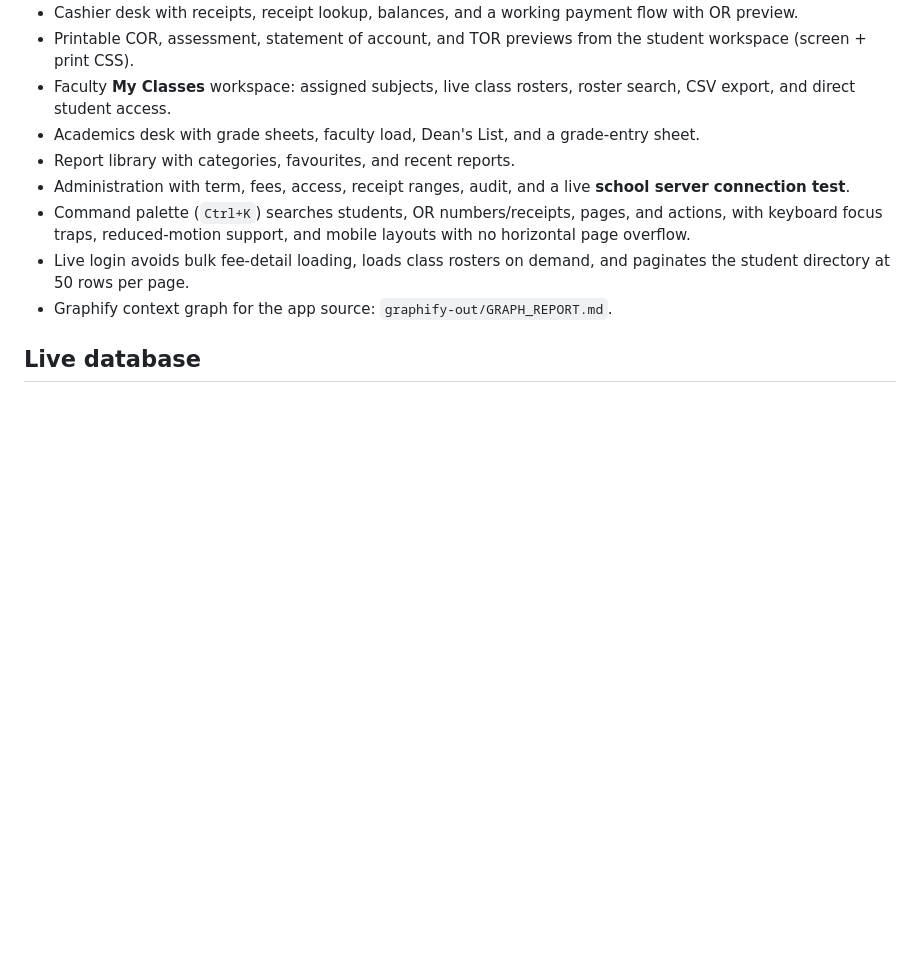
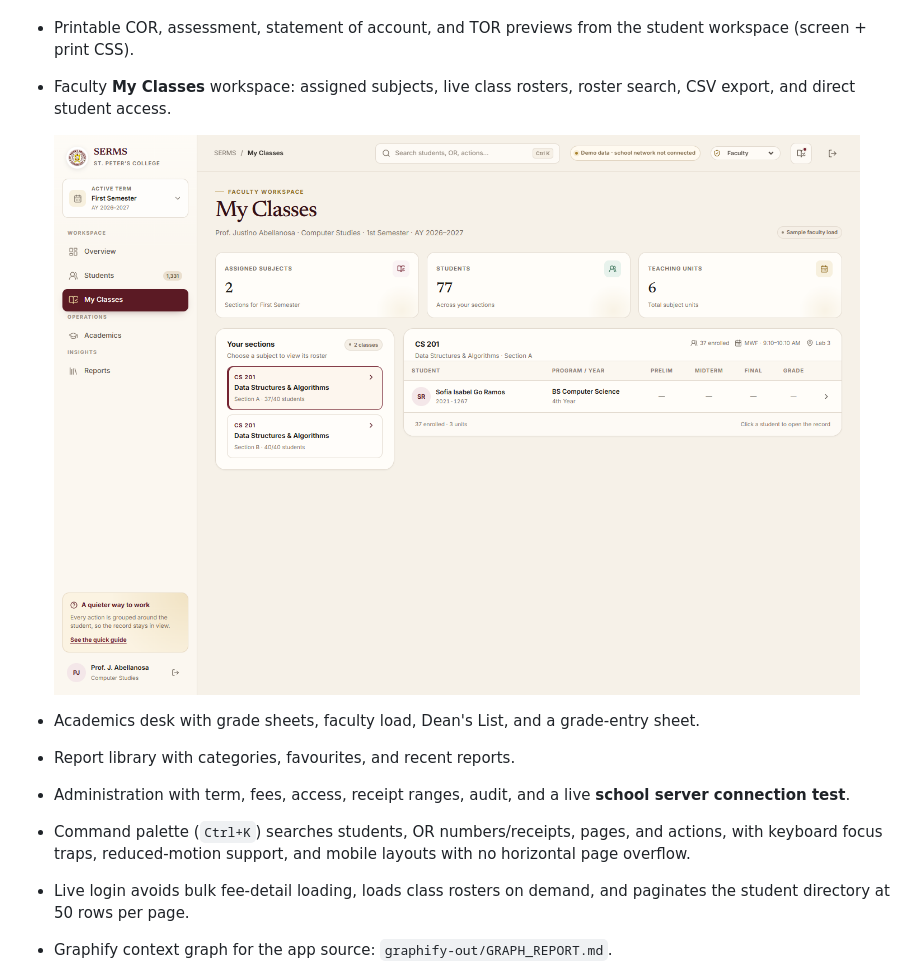
Before and after one commit to KarlCabasagan/serms-modern, a Markdown page: README.md, the part around the change. Drawn GitHub-style; pictures changed too: screenshots/faculty-classes-demo.png (added); blank space fills up the shorter version.

Commit message:
docs(readme): add faculty workspace screenshot

```diff
--- a/README.md
+++ b/README.md
@@ -64,6 +64,8 @@ The current Graphify output is in [`graphify-out/`](graphify-out/), with the aud
 - Cashier desk with receipts, receipt lookup, balances, and a working payment flow with OR preview.
 - Printable COR, assessment, statement of account, and TOR previews from the student workspace (screen + print CSS).
 - Faculty **My Classes** workspace: assigned subjects, live class rosters, roster search, CSV export, and direct student access.
+
+  ![Faculty workspace](screenshots/faculty-classes-demo.png)
 - Academics desk with grade sheets, faculty load, Dean's List, and a grade-entry sheet.
 - Report library with categories, favourites, and recent reports.
 - Administration with term, fees, access, receipt ranges, audit, and a live **school server connection test**.
```
